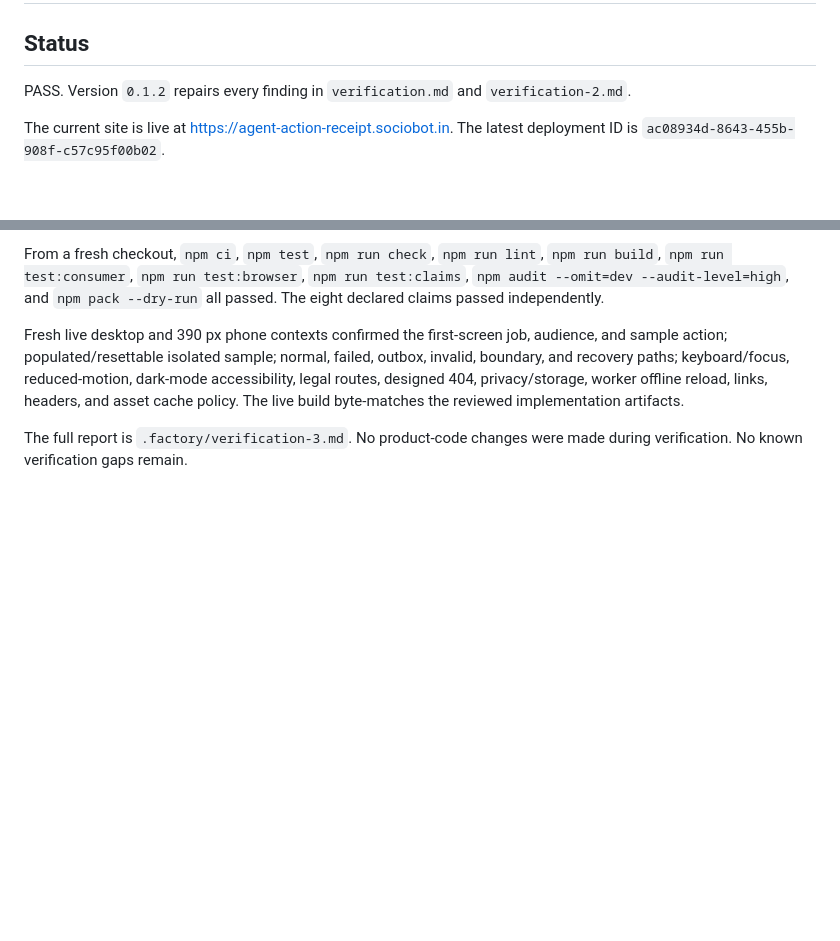
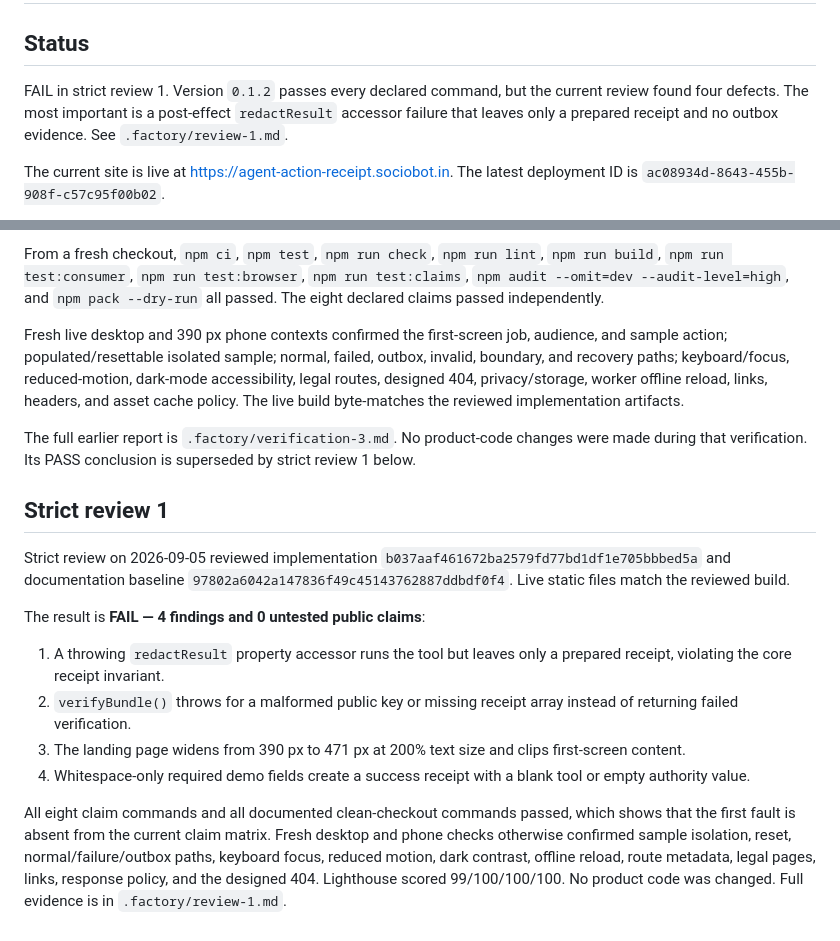
Before and after one commit to B-Divyesh/sf-agent-action-receipt, a Markdown page: .factory/handoff.md, 2 parts joined by grey strips. Drawn GitHub-style; blank space fills up the shorter version.

Commit message:
qa: record strict review failure

```diff
--- a/.factory/handoff.md
+++ b/.factory/handoff.md
@@ -2,7 +2,10 @@
 
 ## Status
 
-PASS. Version `0.1.2` repairs every finding in `verification.md` and `verification-2.md`.
+FAIL in strict review 1. Version `0.1.2` passes every declared command, but the
+current review found four defects. The most important is a post-effect
+`redactResult` accessor failure that leaves only a prepared receipt and no
+outbox evidence. See `.factory/review-1.md`.
 
 The current site is live at https://agent-action-receipt.sociobot.in. The latest deployment ID is `ac08934d-8643-455b-908f-c57c95f00b02`.
 
@@ -164,5 +167,32 @@ reduced-motion, dark-mode accessibility, legal routes, designed 404,
 privacy/storage, worker offline reload, links, headers, and asset cache policy.
 The live build byte-matches the reviewed implementation artifacts.
 
-The full report is `.factory/verification-3.md`. No product-code changes were
-made during verification. No known verification gaps remain.
+The full earlier report is `.factory/verification-3.md`. No product-code
+changes were made during that verification. Its PASS conclusion is superseded
+by strict review 1 below.
+
+## Strict review 1
+
+Strict review on 2026-09-05 reviewed implementation
+`b037aaf461672ba2579fd77bd1df1e705bbbed5a` and documentation baseline
+`97802a6042a147836f49c45143762887ddbdf0f4`. Live static files match the
+reviewed build.
+
+The result is **FAIL — 4 findings and 0 untested public claims**:
+
+1. A throwing `redactResult` property accessor runs the tool but leaves only a
+   prepared receipt, violating the core receipt invariant.
+2. `verifyBundle()` throws for a malformed public key or missing receipt array
+   instead of returning failed verification.
+3. The landing page widens from 390 px to 471 px at 200% text size and clips
+   first-screen content.
+4. Whitespace-only required demo fields create a success receipt with a blank
+   tool or empty authority value.
+
+All eight claim commands and all documented clean-checkout commands passed,
+which shows that the first fault is absent from the current claim matrix.
+Fresh desktop and phone checks otherwise confirmed sample isolation, reset,
+normal/failure/outbox paths, keyboard focus, reduced motion, dark contrast,
+offline reload, route metadata, legal pages, links, response policy, and the
+designed 404. Lighthouse scored 99/100/100/100. No product code was changed.
+Full evidence is in `.factory/review-1.md`.
```
Also changed, not shown: .factory/review-1.md (added, +241 -0 lines).
